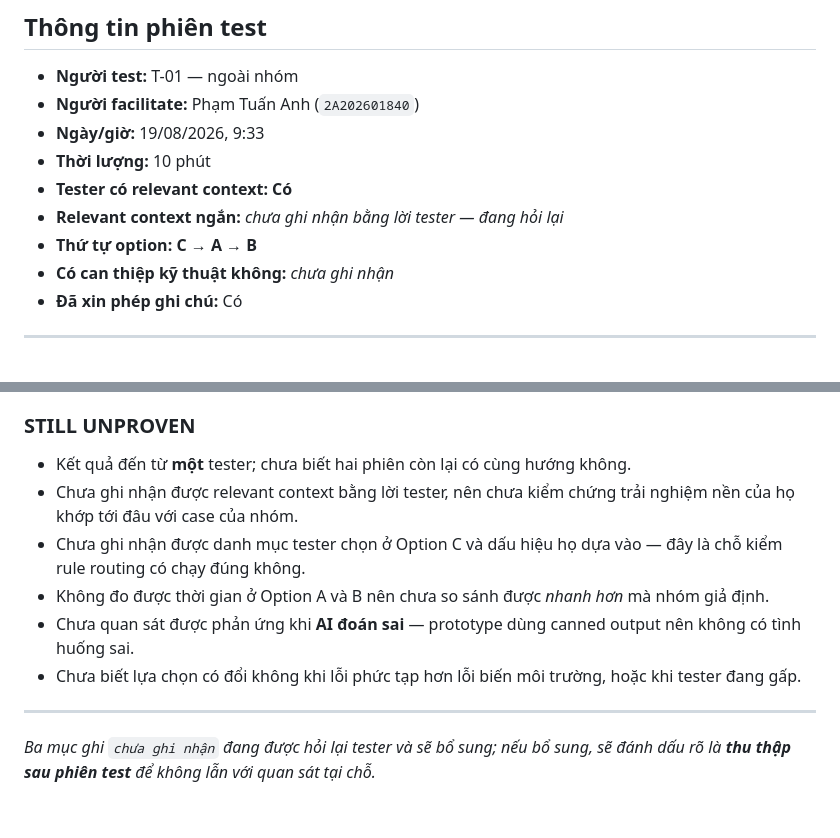
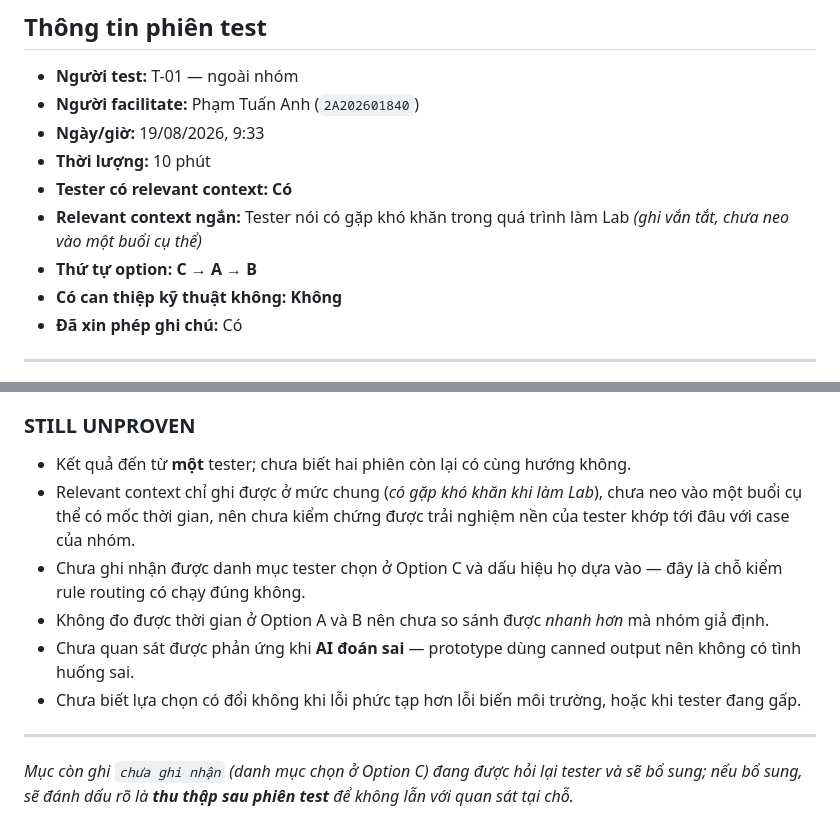
Before and after one commit to Drake-Phamta/Track1_Day18_2A202601840_PhamTuanAnh, a Markdown page: group/feedback-3-PhamTuanAnh.md, 2 parts joined by grey strips. Drawn GitHub-style.

```diff
--- a/group/feedback-3-PhamTuanAnh.md
+++ b/group/feedback-3-PhamTuanAnh.md
@@ -11,9 +11,9 @@
 - **Ngày/giờ:** 19/08/2026, 9:33
 - **Thời lượng:** 10 phút
 - **Tester có relevant context:** **Có**
-- **Relevant context ngắn:** _chưa ghi nhận bằng lời tester — đang hỏi lại_
+- **Relevant context ngắn:** Tester nói có gặp khó khăn trong quá trình làm Lab _(ghi vắn tắt, chưa neo vào một buổi cụ thể)_
 - **Thứ tự option:** **C → A → B**
-- **Có can thiệp kỹ thuật không:** _chưa ghi nhận_
+- **Có can thiệp kỹ thuật không:** **Không**
 - **Đã xin phép ghi chú:** Có
 
 ---
@@ -85,7 +85,7 @@ Nhóm nghĩ điều đó có thể có nghĩa gì? *(hypothesis, chưa phải k
 ### STILL UNPROVEN
 
 - Kết quả đến từ **một** tester; chưa biết hai phiên còn lại có cùng hướng không.
-- Chưa ghi nhận được relevant context bằng lời tester, nên chưa kiểm chứng trải nghiệm nền của họ khớp tới đâu với case của nhóm.
+- Relevant context chỉ ghi được ở mức chung (*có gặp khó khăn khi làm Lab*), chưa neo vào một buổi cụ thể có mốc thời gian, nên chưa kiểm chứng được trải nghiệm nền của tester khớp tới đâu với case của nhóm.
 - Chưa ghi nhận được danh mục tester chọn ở Option C và dấu hiệu họ dựa vào — đây là chỗ kiểm rule routing có chạy đúng không.
 - Không đo được thời gian ở Option A và B nên chưa so sánh được *nhanh hơn* mà nhóm giả định.
 - Chưa quan sát được phản ứng khi **AI đoán sai** — prototype dùng canned output nên không có tình huống sai.
@@ -93,4 +93,4 @@ Nhóm nghĩ điều đó có thể có nghĩa gì? *(hypothesis, chưa phải k
 
 ---
 
-*Ba mục ghi `chưa ghi nhận` đang được hỏi lại tester và sẽ bổ sung; nếu bổ sung, sẽ đánh dấu rõ là **thu thập sau phiên test** để không lẫn với quan sát tại chỗ.*
+*Mục còn ghi `chưa ghi nhận` (danh mục chọn ở Option C) đang được hỏi lại tester và sẽ bổ sung; nếu bổ sung, sẽ đánh dấu rõ là **thu thập sau phiên test** để không lẫn với quan sát tại chỗ.*
```
Also changed, not shown: group-feedback-synthesis.md (+1 -1 lines), prototype-feedback-note.md (+12 -12 lines).
